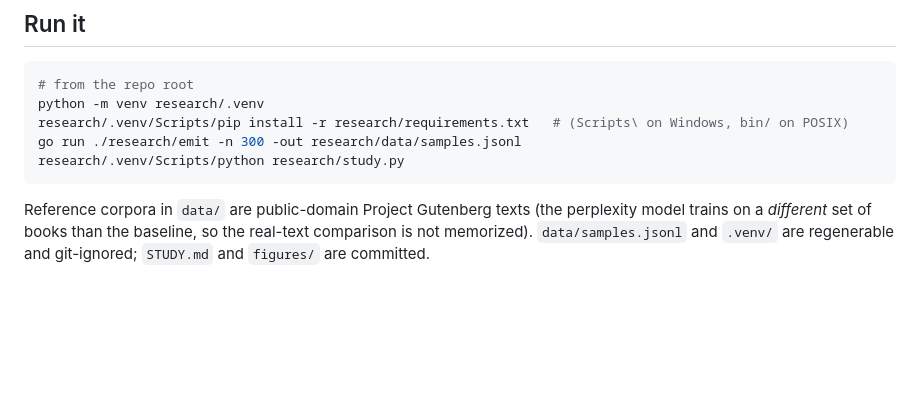
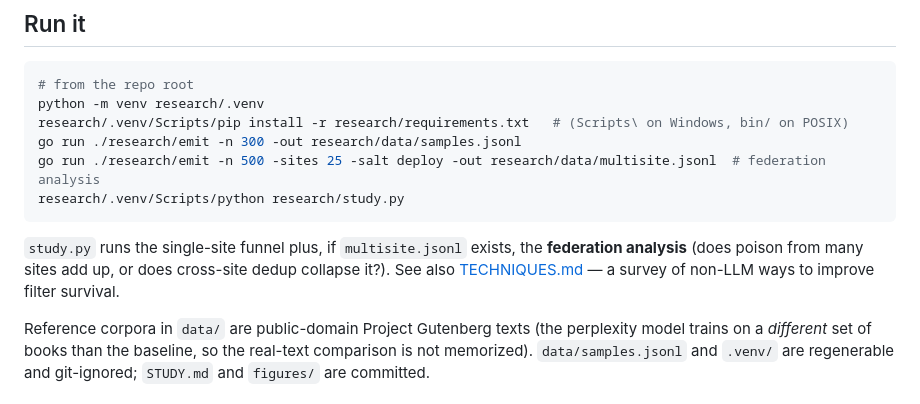
Before and after one commit to datadir-lab/henbane, a Markdown page: research/README.md, the part around the change. GitHub-like rendering; blank space fills up the shorter version.

Commit message:
feat(research): add multi-site federation analysis and techniques survey

````diff
--- a/research/README.md
+++ b/research/README.md
@@ -32,8 +32,14 @@ approximation. Nothing here is imported by or shipped with the gateway.
 python -m venv research/.venv
 research/.venv/Scripts/pip install -r research/requirements.txt   # (Scripts\ on Windows, bin/ on POSIX)
 go run ./research/emit -n 300 -out research/data/samples.jsonl
+go run ./research/emit -n 500 -sites 25 -salt deploy -out research/data/multisite.jsonl  # federation analysis
 research/.venv/Scripts/python research/study.py
 ```
+
+`study.py` runs the single-site funnel plus, if `multisite.jsonl` exists, the
+**federation analysis** (does poison from many sites add up, or does cross-site
+dedup collapse it?). See also [TECHNIQUES.md](TECHNIQUES.md) — a survey of non-LLM
+ways to improve filter survival.
 
 Reference corpora in `data/` are public-domain Project Gutenberg texts (the
 perplexity model trains on a *different* set of books than the baseline, so the
````
Also changed, not shown: research/STUDY.md (+9 -0 lines), research/TECHNIQUES.md (added, +74 -0 lines), research/figures/multisite_federation.png (added), 3 other files.
